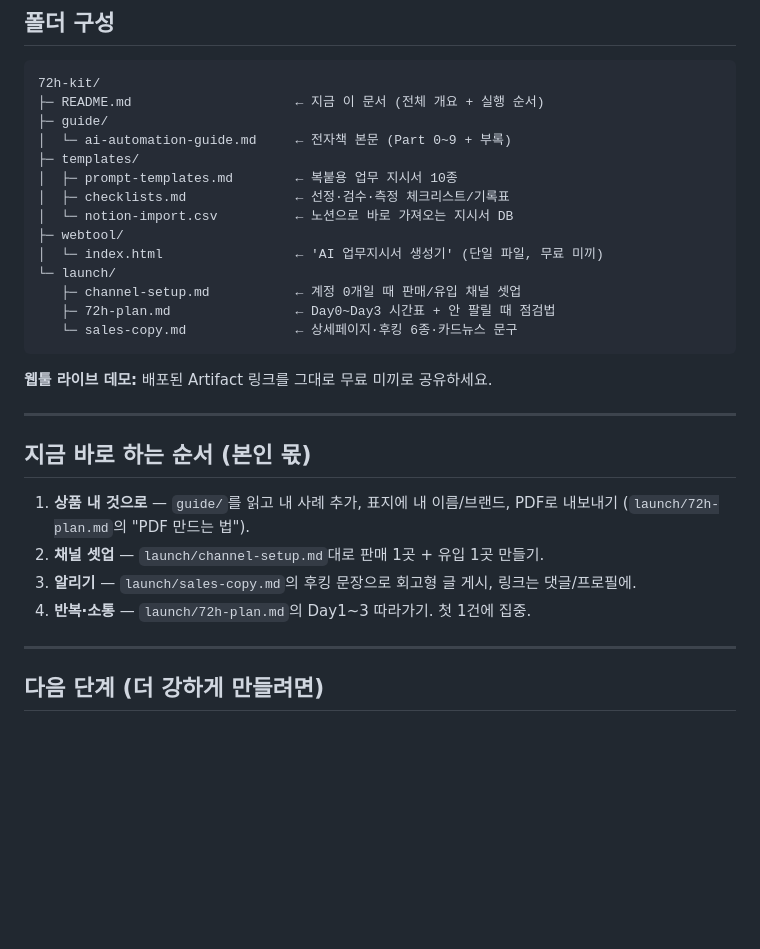
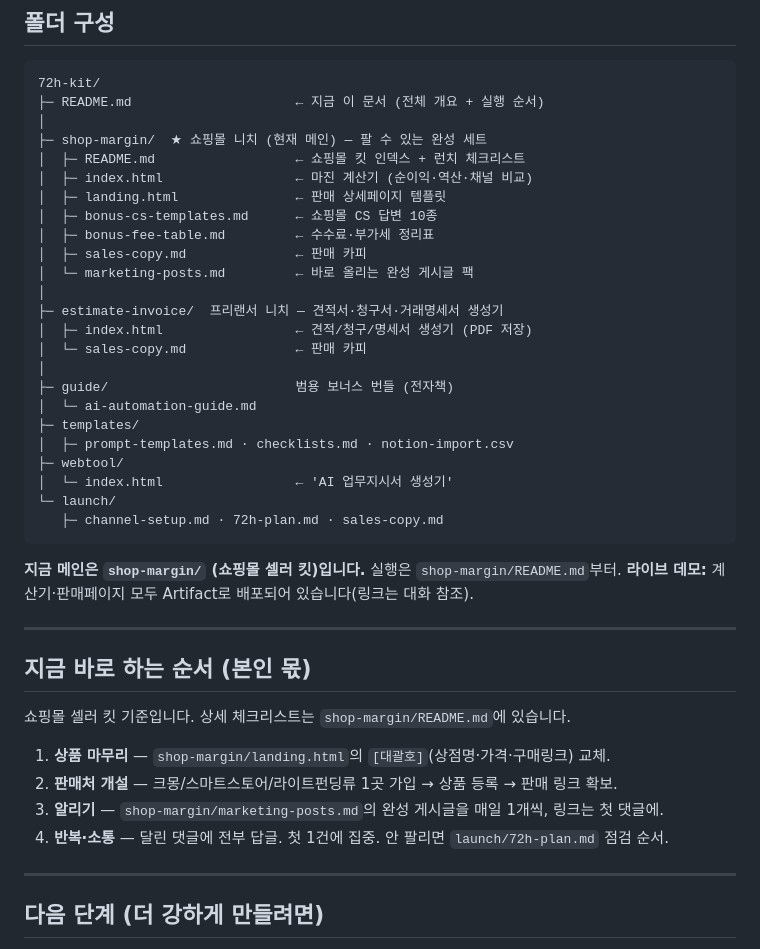
Before and after one commit to jungmookyung/-, a Markdown page: 72h-kit/README.md, the part around the change. GitHub-like rendering; blank space fills up the shorter version.

````diff
--- a/72h-kit/README.md
+++ b/72h-kit/README.md
@@ -26,32 +26,43 @@
 ```
 72h-kit/
 ├─ README.md                     ← 지금 이 문서 (전체 개요 + 실행 순서)
-├─ guide/
-│  └─ ai-automation-guide.md     ← 전자책 본문 (Part 0~9 + 부록)
+│
+├─ shop-margin/  ★ 쇼핑몰 니치 (현재 메인) — 팔 수 있는 완성 세트
+│  ├─ README.md                  ← 쇼핑몰 킷 인덱스 + 런치 체크리스트
+│  ├─ index.html                 ← 마진 계산기 (순이익·역산·채널 비교)
+│  ├─ landing.html               ← 판매 상세페이지 템플릿
+│  ├─ bonus-cs-templates.md      ← 쇼핑몰 CS 답변 10종
+│  ├─ bonus-fee-table.md         ← 수수료·부가세 정리표
+│  ├─ sales-copy.md              ← 판매 카피
+│  └─ marketing-posts.md         ← 바로 올리는 완성 게시글 팩
+│
+├─ estimate-invoice/  프리랜서 니치 — 견적서·청구서·거래명세서 생성기
+│  ├─ index.html                 ← 견적/청구/명세서 생성기 (PDF 저장)
+│  └─ sales-copy.md              ← 판매 카피
+│
+├─ guide/                        범용 보너스 번들 (전자책)
+│  └─ ai-automation-guide.md
 ├─ templates/
-│  ├─ prompt-templates.md        ← 복붙용 업무 지시서 10종
-│  ├─ checklists.md              ← 선정·검수·측정 체크리스트/기록표
-│  └─ notion-import.csv          ← 노션으로 바로 가져오는 지시서 DB
+│  ├─ prompt-templates.md · checklists.md · notion-import.csv
 ├─ webtool/
-│  └─ index.html                 ← 'AI 업무지시서 생성기' (단일 파일, 무료 미끼)
+│  └─ index.html                 ← 'AI 업무지시서 생성기'
 └─ launch/
-   ├─ channel-setup.md           ← 계정 0개일 때 판매/유입 채널 셋업
-   ├─ 72h-plan.md                ← Day0~Day3 시간표 + 안 팔릴 때 점검법
-   └─ sales-copy.md              ← 상세페이지·후킹 6종·카드뉴스 문구
+   ├─ channel-setup.md · 72h-plan.md · sales-copy.md
 ```
 
-**웹툴 라이브 데모:** 배포된 Artifact 링크를 그대로 무료 미끼로 공유하세요.
+**지금 메인은 `shop-margin/` (쇼핑몰 셀러 킷)입니다.** 실행은 `shop-margin/README.md`부터.
+**라이브 데모:** 계산기·판매페이지 모두 Artifact로 배포되어 있습니다(링크는 대화 참조).
 
 ---
 
 ## 지금 바로 하는 순서 (본인 몫)
 
-1. **상품 내 것으로** — `guide/`를 읽고 내 사례 추가, 표지에 내 이름/브랜드,
-   PDF로 내보내기 (`launch/72h-plan.md`의 "PDF 만드는 법").
-2. **채널 셋업** — `launch/channel-setup.md`대로 판매 1곳 + 유입 1곳 만들기.
-3. **알리기** — `launch/sales-copy.md`의 후킹 문장으로 회고형 글 게시,
-   링크는 댓글/프로필에.
-4. **반복·소통** — `launch/72h-plan.md`의 Day1~3 따라가기. 첫 1건에 집중.
+쇼핑몰 셀러 킷 기준입니다. 상세 체크리스트는 `shop-margin/README.md`에 있습니다.
+
+1. **상품 마무리** — `shop-margin/landing.html`의 `[대괄호]`(상점명·가격·구매링크) 교체.
+2. **판매처 개설** — 크몽/스마트스토어/라이트펀딩류 1곳 가입 → 상품 등록 → 판매 링크 확보.
+3. **알리기** — `shop-margin/marketing-posts.md`의 완성 게시글을 매일 1개씩, 링크는 첫 댓글에.
+4. **반복·소통** — 달린 댓글에 전부 답글. 첫 1건에 집중. 안 팔리면 `launch/72h-plan.md` 점검 순서.
 
 ---
 
````
Also changed, not shown: 72h-kit/shop-margin/README.md (added, +67 -0 lines), 72h-kit/shop-margin/marketing-posts.md (added, +140 -0 lines).
